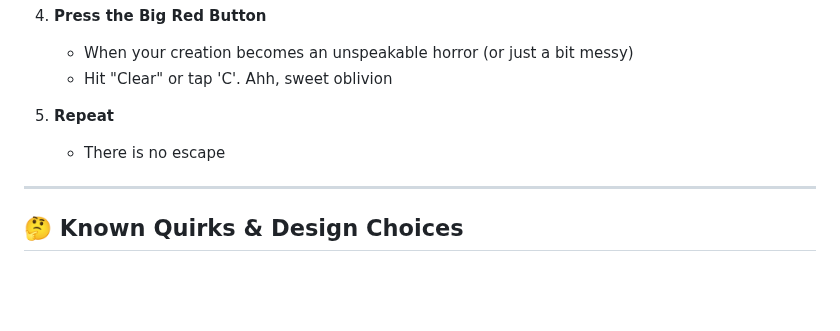
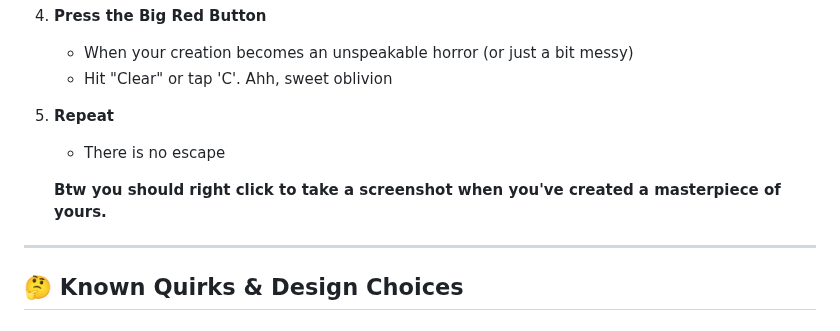
Before and after one commit to Sharvil9/Just-Playin, a Markdown page: Kaleidoscope/README.md, the part around one of its changes. GitHub-like rendering; blank space fills up the shorter version.

```diff
--- a/Kaleidoscope/README.md
+++ b/Kaleidoscope/README.md
@@ -65,6 +67,7 @@ Welcome, brave artist, to the Kaleido-Doodler 3000™! This isn't your grandma's
 5. **Repeat**
    - There is no escape
 
+   **Btw you should right click to take a screenshot when you've created a masterpiece of yours.**
 ---
 
 ## 🤔 Known Quirks & Design Choices
```
Also changed, not shown: other parts of Kaleidoscope/README.md (+2 -0 lines).
